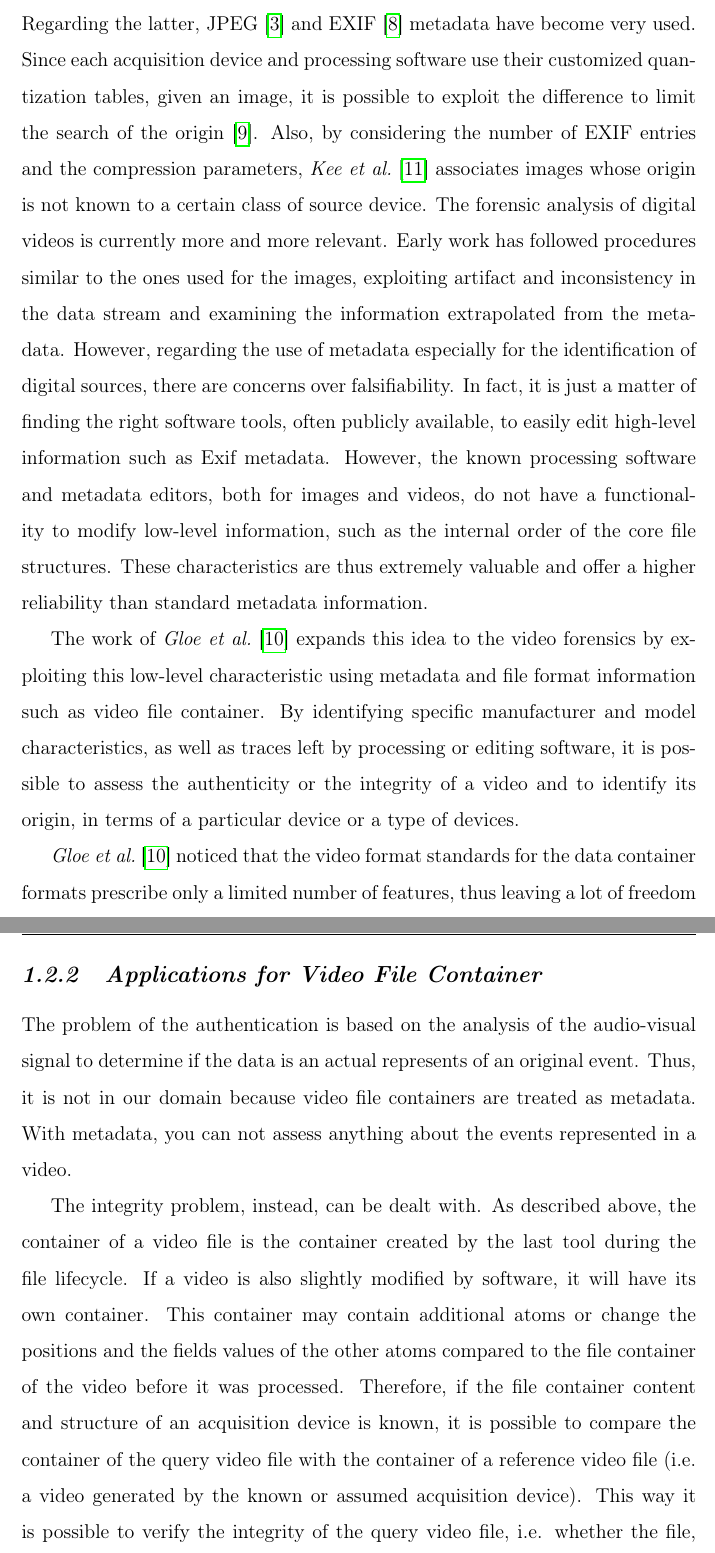
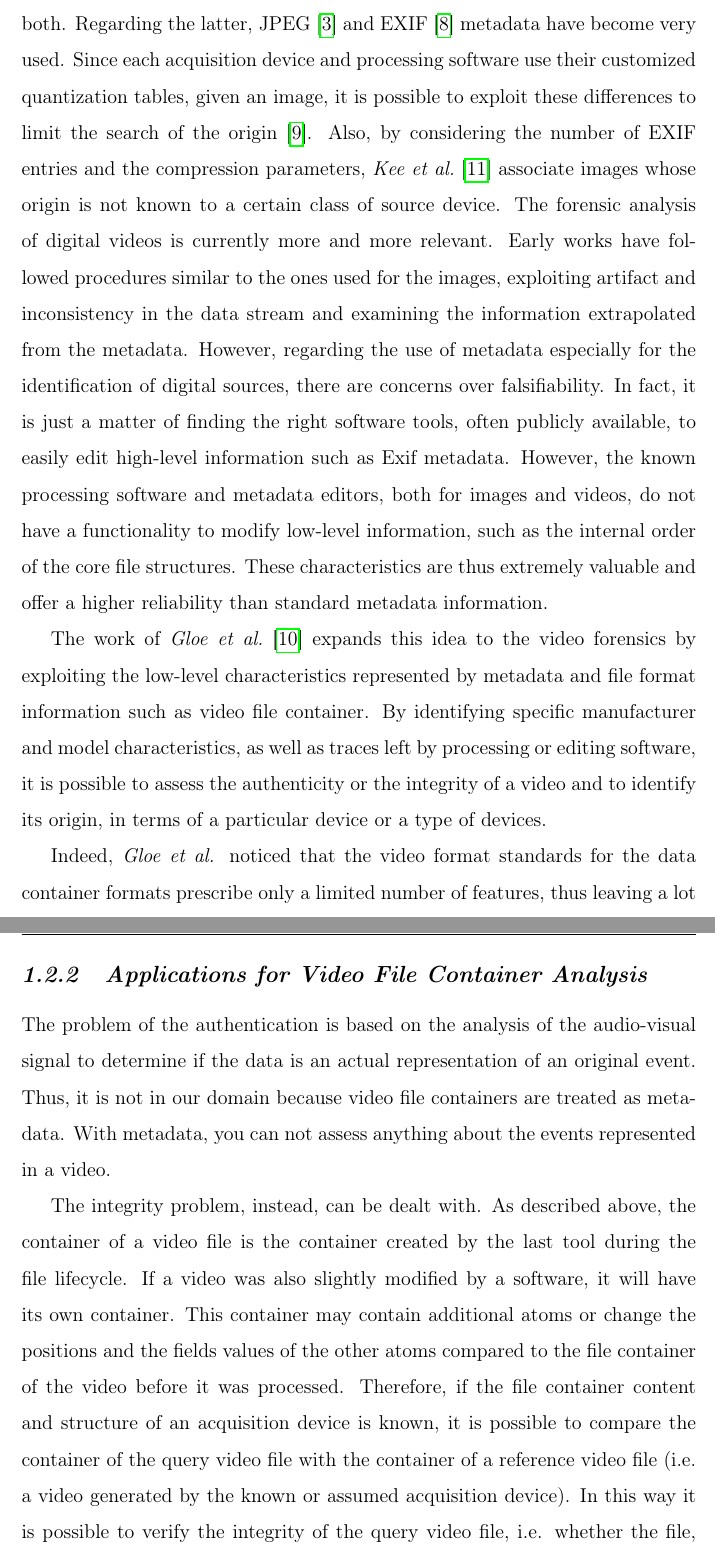
Before and after one commit to smeucci/Thesis, a LaTeX thesis (thesis/thesis.tex, which reads thesis/main/stateoftheart.tex): two parts of pages 14 and 17 of 48, joined at a grey line, cut so that both start at the same text. Compiled offline with pdfLaTeX.

Commit message:
stateoftheart corrections

```diff
--- a/thesis/main/stateoftheart.tex
+++ b/thesis/main/stateoftheart.tex
@@ -54,12 +54,12 @@ The other tool regards the extraction and analysis of the metadata. Metadata can
 
 \subsection{Video File Containers}
 
-The forensic analysis has focused mainly its attention on the analysis of images developing techniques that used either the data stream, the metadata, or both. Regarding the latter, JPEG \cite{jpeg} and EXIF \cite{exif} metadata have become very used. Since each acquisition device and processing software use their customized quantization tables, given an image, it is possible to exploit the difference to limit the search of the origin \cite{farid}. Also, by considering the number of EXIF entries and the compression parameters, \emph{Kee et al.} \cite{kee2001} associates images whose origin is not known to a certain class of source device.
-The forensic analysis of digital videos is currently more and more relevant. Early work has followed procedures similar to the ones used for the images, exploiting artifact and inconsistency in the data stream and examining the information extrapolated from the metadata.
+The forensic analysis has focused mainly its attention on the analysis of images, developing techniques that used either the data stream, the metadata, or both. Regarding the latter, JPEG \cite{jpeg} and EXIF \cite{exif} metadata have become very used. Since each acquisition device and processing software use their customized quantization tables, given an image, it is possible to exploit these differences to limit the search of the origin \cite{farid}. Also, by considering the number of EXIF entries and the compression parameters, \emph{Kee et al.} \cite{kee2001} associate images whose origin is not known to a certain class of source device.
+The forensic analysis of digital videos is currently more and more relevant. Early works have followed procedures similar to the ones used for the images, exploiting artifact and inconsistency in the data stream and examining the information extrapolated from the metadata.
 However, regarding the use of metadata especially for the identification of digital sources, there are concerns over falsifiability. In fact, it is just a matter of finding the right software tools, often publicly available, to easily edit high-level information such as Exif metadata.
 However, the known processing software and metadata editors, both for images and videos, do not have a functionality to modify low-level information, such as the internal order of the core file structures. These characteristics are thus extremely valuable and offer a higher reliability than standard metadata information.
 
-The work of \emph{Gloe et al.} \cite{Gloe2014S68} expands this idea to the video forensics by exploiting this low-level characteristic using metadata and file format information such as video file container. By identifying specific manufacturer and model characteristics, as well as traces left by processing or editing software, it is possible to assess the authenticity or the integrity of a video and to identify its origin, in terms of a particular device or a type of devices.
+The work of \emph{Gloe et al.} \cite{Gloe2014S68} expands this idea to the video forensics by exploiting the low-level characteristics represented by metadata and file format information such as video file container. By identifying specific manufacturer and model characteristics, as well as traces left by processing or editing software, it is possible to assess the authenticity or the integrity of a video and to identify its origin, in terms of a particular device or a type of devices.
 
-\emph{Gloe et al.} \cite{Gloe2014S68} noticed that the video format standards for the data container formats prescribe only a limited number of features, thus leaving a lot of freedom to the manufacturer. The Forensic Analyst can exploit this fact as a resource, given a video, to identify the source and to assess its authenticity or its integrity.
+Indeed, \emph{Gloe et al.} noticed that the video format standards for the data container formats prescribe only a limited number of features, thus leaving a lot of freedom to the manufacturer. The Forensic Analyst can exploit this fact as a resource, given a video, to identify the source and to assess its authenticity or its integrity.
 
@@ -94,11 +94,11 @@ The differences of containers across multiple types of video files can be found
 
 All these possible differences and types of differences give rise to a large set of combinations that the Forensic Analyst can use to analyze a digital video resource.
 
-\subsection{Applications for Video File Container}
+\subsection{Applications for Video File Container Analysis}
 
-The problem of the authentication is based on the analysis of the audio-visual signal to determine if the data is an actual represents of an original event. Thus, it is not in our domain because video file containers are treated as metadata. With metadata, you can not assess anything about the events represented in a video.
+The problem of the authentication is based on the analysis of the audio-visual signal to determine if the data is an actual representation of an original event. Thus, it is not in our domain because video file containers are treated as metadata. With metadata, you can not assess anything about the events represented in a video.
 
-The integrity problem, instead, can be dealt with. As described above, the container of a video file is the container created by the last tool during the file lifecycle. If a video is also slightly modified by software, it will have its own container. This container may contain additional atoms or change the positions and the fields values of the other atoms compared to the file container of the video before it was processed. Therefore, if the file container content and structure of an acquisition device is known, it is possible to compare the container of the query video file with the container of a reference video file (i.e. a video generated by the known or assumed acquisition device). This way it is possible to verify the integrity of the query video file, i.e. whether the file, during the time between its generation from the source device and the present, has been modified or not.
+The integrity problem, instead, can be dealt with. As described above, the container of a video file is the container created by the last tool during the file lifecycle. If a video was also slightly modified by a software, it will have its own container. This container may contain additional atoms or change the positions and the fields values of the other atoms compared to the file container of the video before it was processed. Therefore, if the file container content and structure of an acquisition device is known, it is possible to compare the container of the query video file with the container of a reference video file (i.e. a video generated by the known or assumed acquisition device). In this way it is possible to verify the integrity of the query video file, i.e. whether the file, during the time between its generation from the source device and the present, has been modified or not.
 
 The problem of the source classification makes sense because, since the standards define only a few mandatory features for the file container, the manufacturing companies are left with a lot of freedom. This space for interpretation means that every class of device will have its own different container structure and values. This fact can be used to construct a set of features to distinguish between devices. For examples, in the case of video created by smartphones, it can be used to determine the belonging of a video to a brand, or to a specific brand and model, or to a specific brand, model, and operating system.
 It becomes necessary to find a way to represent the various classes in a training set properly. Besides, a compatibility measure must be defined to compute the likelihood of a query container to belong to a particular class of devices.
```
Also changed, not shown: thesis/main/implementation.tex (+1 -1 lines), thesis/thesis.pdf, thesis/main/stateoftheart.tex (18 more changed lines).
